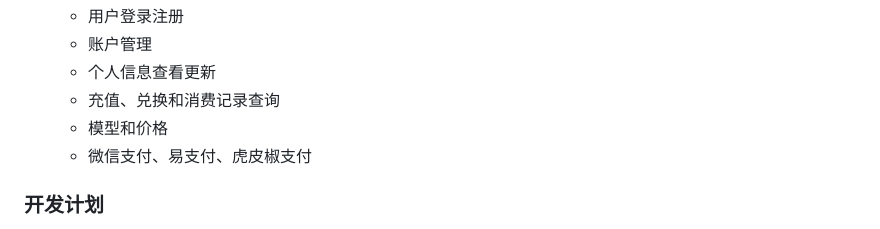
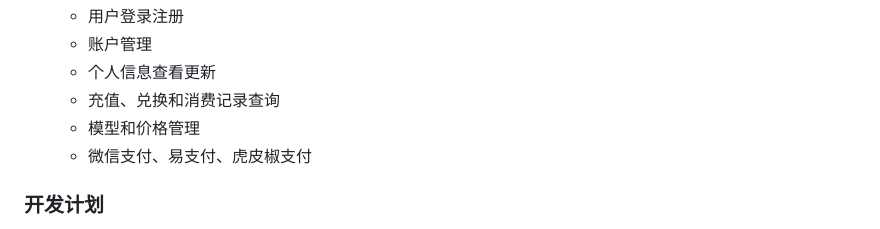
Before and after one commit to vual/lobe-chat-pro, a Markdown page: README.md, the part around the change. Drawn GitHub-style.

Commit message:
1.修改说明

```diff
--- a/README.md
+++ b/README.md
@@ -79,7 +79,7 @@
   - 账户管理
   - 个人信息查看更新
   - 充值、兑换和消费记录查询
-  - 模型和价格
+  - 模型和价格管理
   - 微信支付、易支付、虎皮椒支付
 
 ### 开发计划
```
